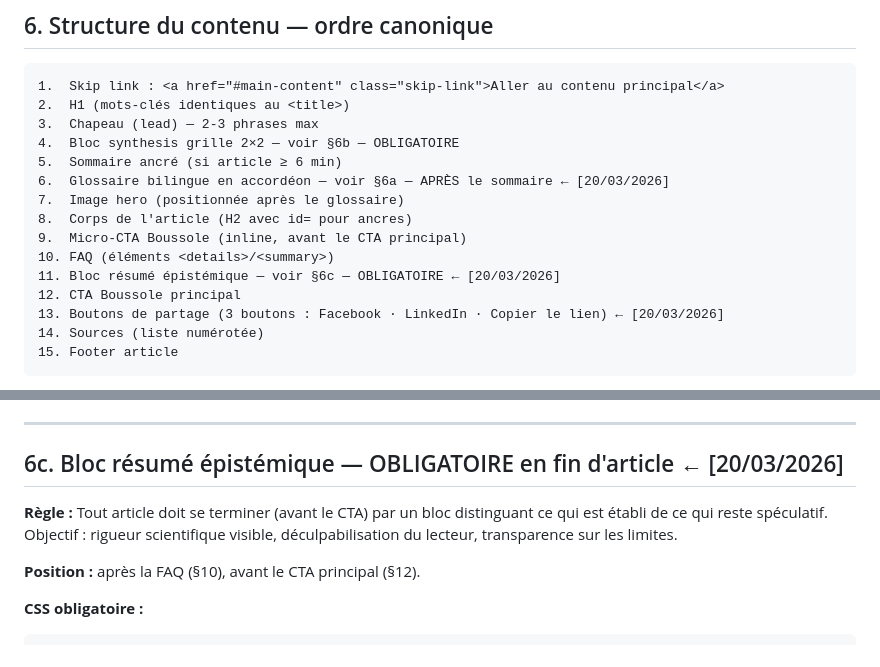
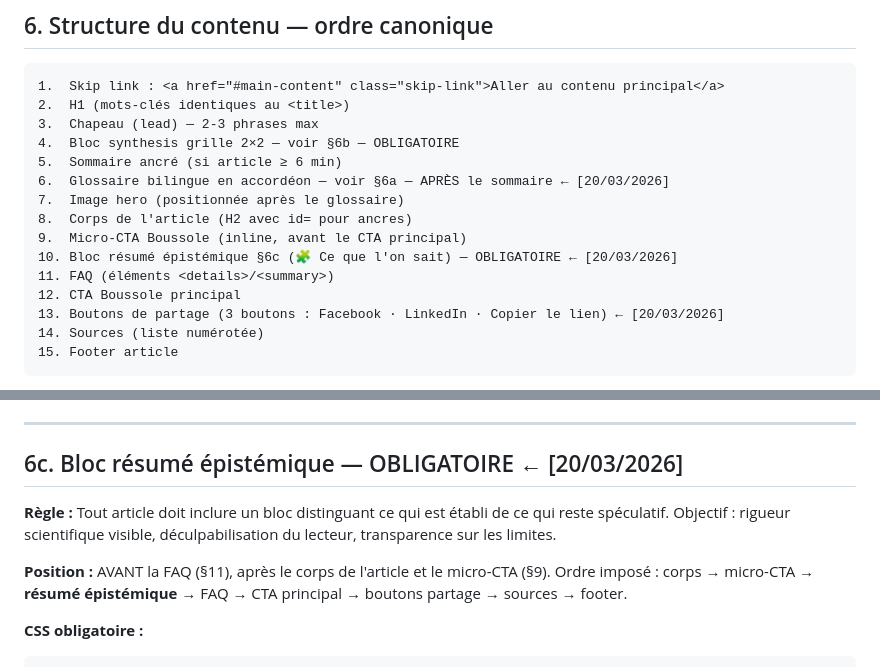
Before and after one commit to remyhonore/myboussole, a Markdown page: .claude/boussole-article-html/SKILL.md, 2 parts joined by grey strips. Drawn GitHub-style.

Commit message:
docs: skill article — résumé épistémique déplacé avant FAQ dans l'ordre canonique

````diff
--- a/.claude/boussole-article-html/SKILL.md
+++ b/.claude/boussole-article-html/SKILL.md
@@ -210,8 +210,8 @@ body {
 7.  Image hero (positionnée après le glossaire)
 8.  Corps de l'article (H2 avec id= pour ancres)
 9.  Micro-CTA Boussole (inline, avant le CTA principal)
-10. FAQ (éléments <details>/<summary>)
-11. Bloc résumé épistémique — voir §6c — OBLIGATOIRE ← [20/03/2026]
+10. Bloc résumé épistémique §6c (🧩 Ce que l'on sait) — OBLIGATOIRE ← [20/03/2026]
+11. FAQ (éléments <details>/<summary>)
 12. CTA Boussole principal
 13. Boutons de partage (3 boutons : Facebook · LinkedIn · Copier le lien) ← [20/03/2026]
 14. Sources (liste numérotée)
@@ -354,11 +354,11 @@ body {
 
 ---
 
-## 6c. Bloc résumé épistémique — OBLIGATOIRE en fin d'article ← [20/03/2026]
+## 6c. Bloc résumé épistémique — OBLIGATOIRE ← [20/03/2026]
 
-**Règle :** Tout article doit se terminer (avant le CTA) par un bloc distinguant ce qui est établi de ce qui reste spéculatif. Objectif : rigueur scientifique visible, déculpabilisation du lecteur, transparence sur les limites.
+**Règle :** Tout article doit inclure un bloc distinguant ce qui est établi de ce qui reste spéculatif. Objectif : rigueur scientifique visible, déculpabilisation du lecteur, transparence sur les limites.
 
-**Position :** après la FAQ (§10), avant le CTA principal (§12).
+**Position :** AVANT la FAQ (§11), après le corps de l'article et le micro-CTA (§9). Ordre imposé : corps → micro-CTA → **résumé épistémique** → FAQ → CTA principal → boutons partage → sources → footer.
 
 **CSS obligatoire :**
 ```css
````
Also changed, not shown: 1 other file.
